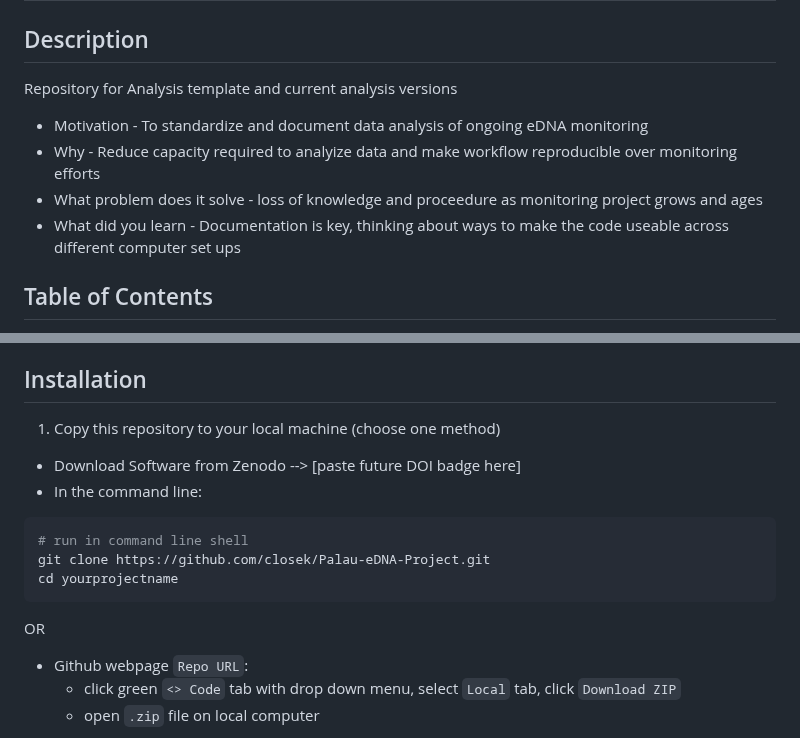
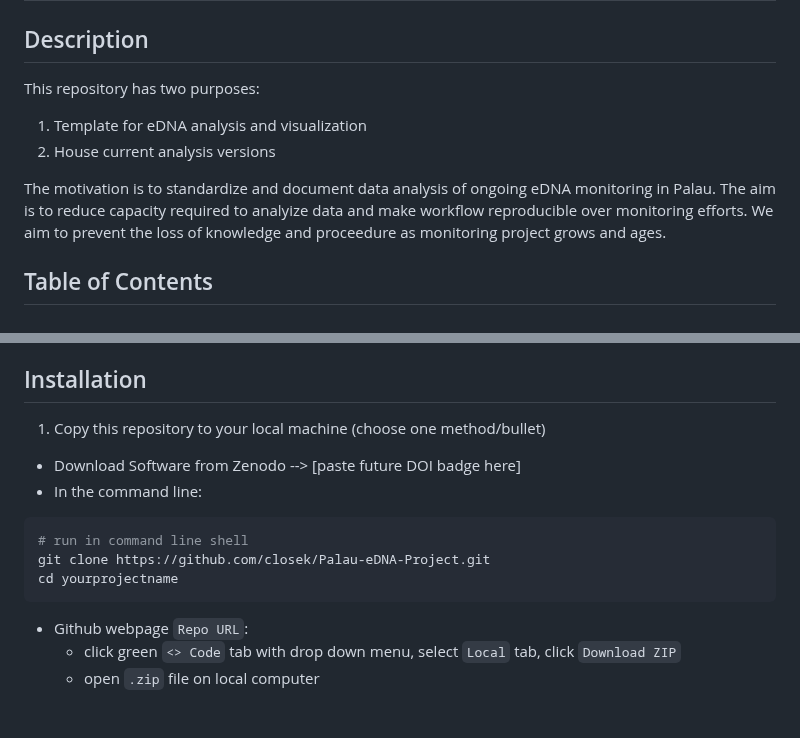
Before and after one commit to closek/Palau-eDNA-Project, a Markdown page: README.md, 2 parts joined by grey strips. GitHub-like rendering; blank space fills up the shorter version.

Commit message:
Update README.md
cleaned up description

````diff
--- a/README.md
+++ b/README.md
@@ -2,12 +2,12 @@
 
 ## Description
 
-Repository for Analysis template and current analysis versions
+This repository has two purposes:
 
-- Motivation - To standardize and document data analysis of ongoing eDNA monitoring
-- Why - Reduce capacity required to analyize data and make workflow reproducible over monitoring efforts
-- What problem does it solve - loss of knowledge and proceedure as monitoring project grows and ages
-- What did you learn - Documentation is key, thinking about ways to make the code useable across different computer set ups
+1) Template for eDNA analysis and visualization
+2) House current analysis versions
+
+The motivation is to standardize and document data analysis of ongoing eDNA monitoring in Palau. The aim is to reduce capacity required to analyize data and make workflow reproducible over monitoring efforts. We aim to prevent the loss of knowledge and proceedure as monitoring project grows and ages.
 
 ## Table of Contents
 
@@ -63,7 +63,7 @@ File Descirptions:
 
 ## Installation
 
-1) Copy this repository to your local machine (choose one method)
+1) Copy this repository to your local machine (choose one method/bullet)
   - Download Software from Zenodo --> [paste future DOI badge here]
   - In the command line:
 ```bash
@@ -71,7 +71,6 @@ File Descirptions:
 git clone https://github.com/closek/Palau-eDNA-Project.git
 cd yourprojectname
 ```
-  OR
   -  Github webpage `Repo URL`:
       - click green `<> Code` tab with drop down menu, select `Local` tab, click `Download ZIP`
       - open `.zip` file on local computer
````
